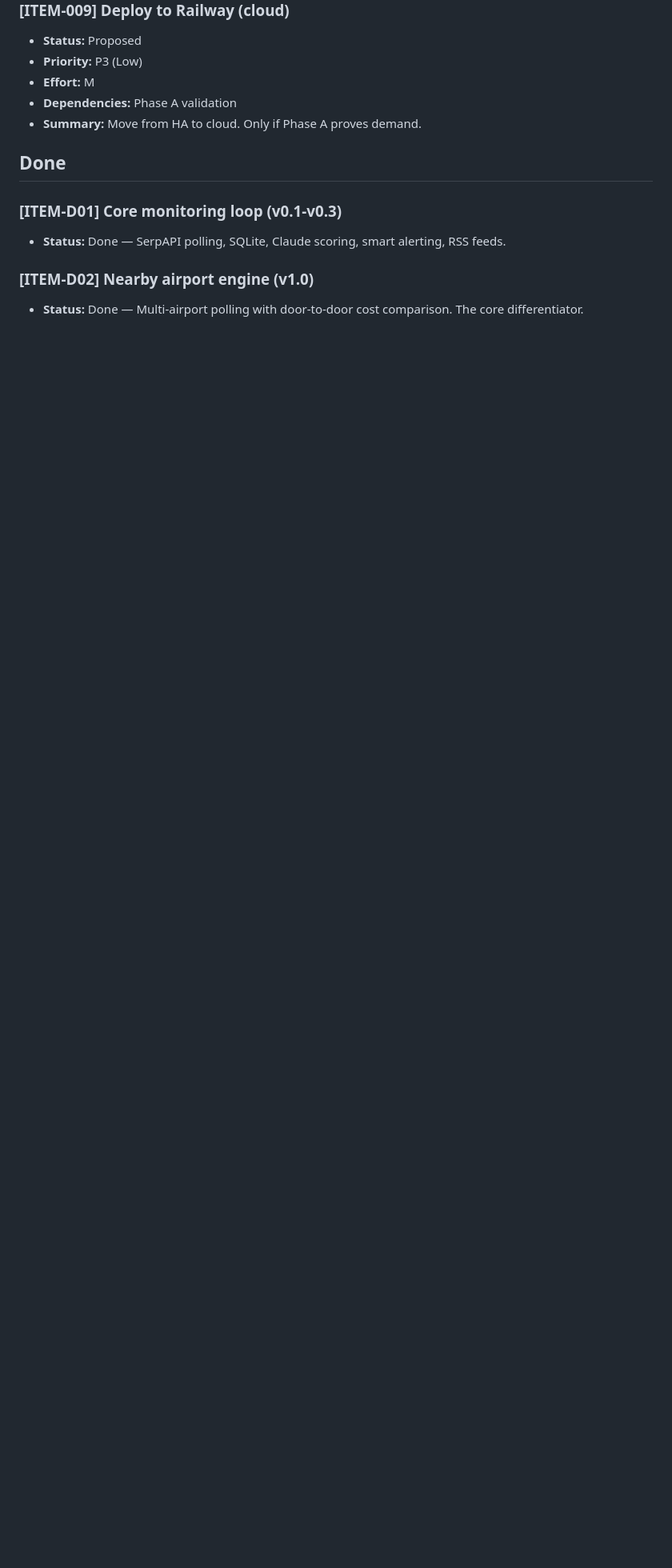
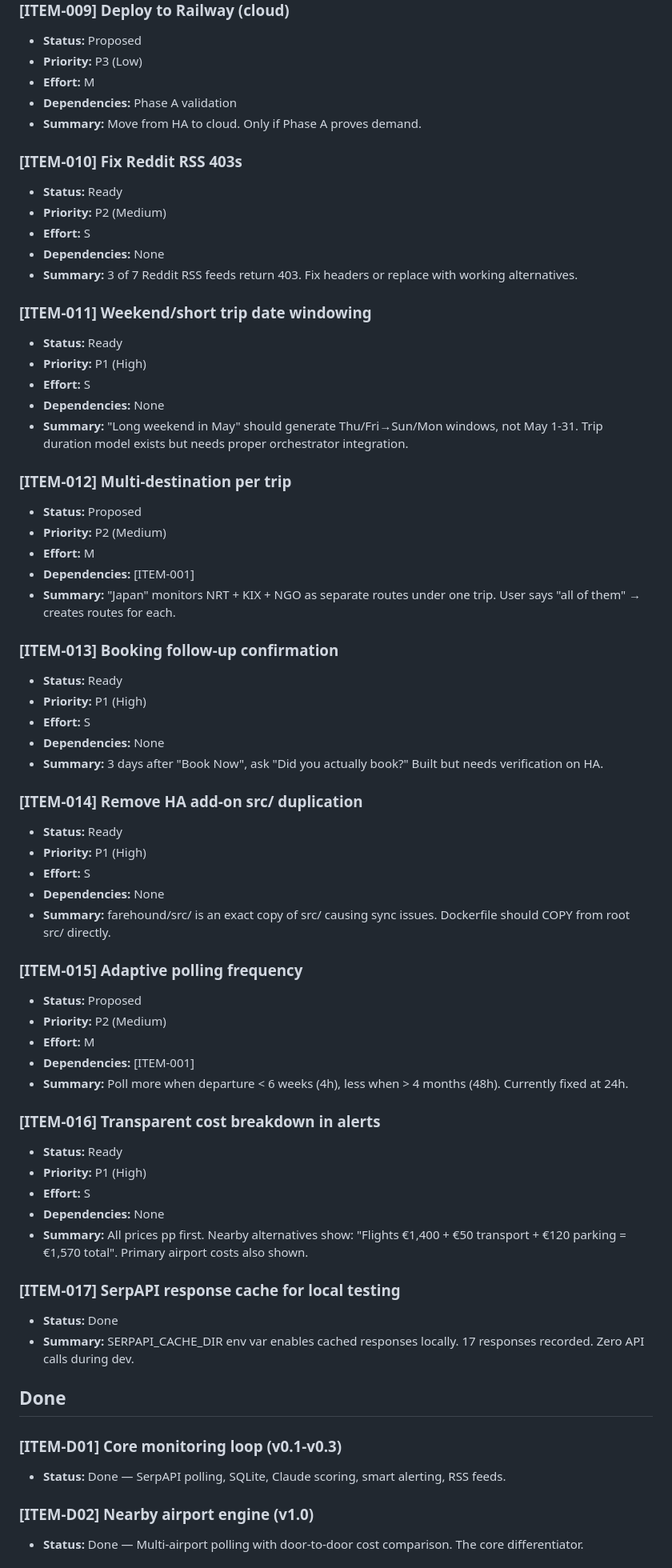
Before and after one commit to barrydeleeuw/farehound, a Markdown page: ROADMAP.md, the part around the change. Shown at 80% size. GitHub-like rendering; blank space fills up the shorter version.

Commit message:
docs: add all open items to roadmap (ITEM-010 to ITEM-017)
Reddit RSS, weekend windowing, multi-destination, booking follow-up,
src deduplication, adaptive polling, cost breakdown, SerpAPI cache.

Total: 1 in progress, 8 ready, 8 proposed, 3 parked.

Co-Authored-By: Claude Opus 4.6 (1M context) <noreply@anthropic.com>

```diff
--- a/ROADMAP.md
+++ b/ROADMAP.md
@@ -97,6 +97,59 @@ Every feature we build serves this mission: reduce the gap between what people p
 - **Dependencies:** Phase A validation
 - **Summary:** Move from HA to cloud. Only if Phase A proves demand.
 
+### [ITEM-010] Fix Reddit RSS 403s
+- **Status:** Ready
+- **Priority:** P2 (Medium)
+- **Effort:** S
+- **Dependencies:** None
+- **Summary:** 3 of 7 Reddit RSS feeds return 403. Fix headers or replace with working alternatives.
+
+### [ITEM-011] Weekend/short trip date windowing
+- **Status:** Ready
+- **Priority:** P1 (High)
+- **Effort:** S
+- **Dependencies:** None
+- **Summary:** "Long weekend in May" should generate Thu/Fri→Sun/Mon windows, not May 1-31. Trip duration model exists but needs proper orchestrator integration.
+
+### [ITEM-012] Multi-destination per trip
+- **Status:** Proposed
+- **Priority:** P2 (Medium)
+- **Effort:** M
+- **Dependencies:** [ITEM-001]
+- **Summary:** "Japan" monitors NRT + KIX + NGO as separate routes under one trip. User says "all of them" → creates routes for each.
+
+### [ITEM-013] Booking follow-up confirmation
+- **Status:** Ready
+- **Priority:** P1 (High)
+- **Effort:** S
+- **Dependencies:** None
+- **Summary:** 3 days after "Book Now", ask "Did you actually book?" Built but needs verification on HA.
+
+### [ITEM-014] Remove HA add-on src/ duplication
+- **Status:** Ready
+- **Priority:** P1 (High)
+- **Effort:** S
+- **Dependencies:** None
+- **Summary:** farehound/src/ is an exact copy of src/ causing sync issues. Dockerfile should COPY from root src/ directly.
+
+### [ITEM-015] Adaptive polling frequency
+- **Status:** Proposed
+- **Priority:** P2 (Medium)
+- **Effort:** M
+- **Dependencies:** [ITEM-001]
+- **Summary:** Poll more when departure < 6 weeks (4h), less when > 4 months (48h). Currently fixed at 24h.
+
+### [ITEM-016] Transparent cost breakdown in alerts
+- **Status:** Ready
+- **Priority:** P1 (High)
+- **Effort:** S
+- **Dependencies:** None
+- **Summary:** All prices pp first. Nearby alternatives show: "Flights €1,400 + €50 transport + €120 parking = €1,570 total". Primary airport costs also shown.
+
+### [ITEM-017] SerpAPI response cache for local testing
+- **Status:** Done
+- **Summary:** SERPAPI_CACHE_DIR env var enables cached responses locally. 17 responses recorded. Zero API calls during dev.
+
 ## Done
 
 ### [ITEM-D01] Core monitoring loop (v0.1-v0.3)
```
